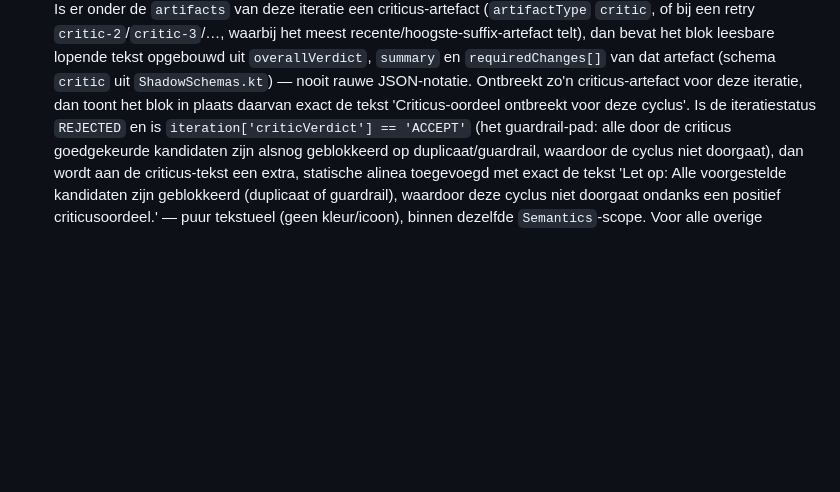
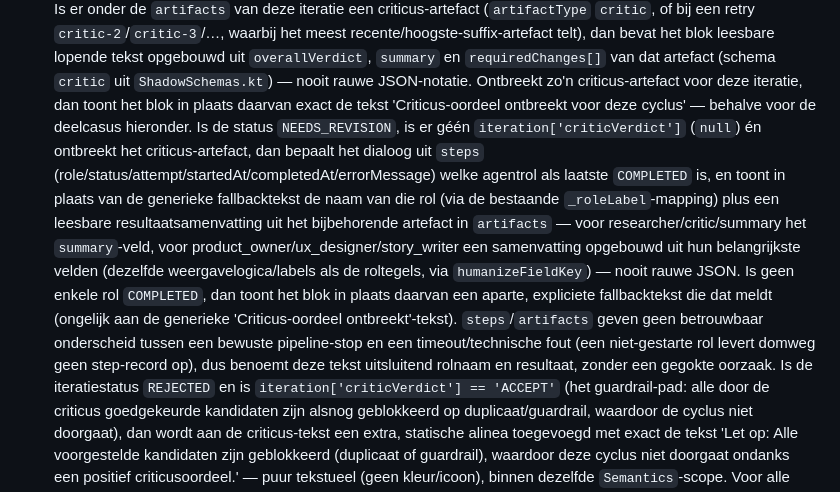
Before and after one commit to robbertvdzon/product-factory, a Markdown page: docs/architecture/functioneel-overzicht.md, the part around the change. GitHub-like rendering; blank space fills up the shorter version.

Commit message:
product-factory-23: documenter changes

```diff
--- a/docs/architecture/functioneel-overzicht.md
+++ b/docs/architecture/functioneel-overzicht.md
@@ -220,7 +220,20 @@ beneden:
   uit `overallVerdict`, `summary` en `requiredChanges[]` van dat artefact (schema `critic` uit
   `ShadowSchemas.kt`) — nooit rauwe JSON-notatie. Ontbreekt zo'n criticus-artefact voor deze
   iteratie, dan toont het blok in plaats daarvan exact de tekst 'Criticus-oordeel ontbreekt voor
-  deze cyclus'. Is de iteratiestatus `REJECTED` en is `iteration['criticVerdict'] == 'ACCEPT'`
+  deze cyclus' — behalve voor de deelcasus hieronder. Is de status `NEEDS_REVISION`, is er géén
+  `iteration['criticVerdict']` (`null`) én ontbreekt het criticus-artefact, dan bepaalt het dialoog
+  uit `steps` (role/status/attempt/startedAt/completedAt/errorMessage) welke agentrol als laatste
+  `COMPLETED` is, en toont in plaats van de generieke fallbacktekst de naam van die rol (via de
+  bestaande `_roleLabel`-mapping) plus een leesbare resultaatsamenvatting uit het bijbehorende
+  artefact in `artifacts` — voor researcher/critic/summary het `summary`-veld, voor
+  product_owner/ux_designer/story_writer een samenvatting opgebouwd uit hun belangrijkste velden
+  (dezelfde weergavelogica/labels als de roltegels, via `humanizeFieldKey`) — nooit rauwe JSON. Is
+  geen enkele rol `COMPLETED`, dan toont het blok in plaats daarvan een aparte, expliciete
+  fallbacktekst die dat meldt (ongelijk aan de generieke 'Criticus-oordeel ontbreekt'-tekst).
+  `steps`/`artifacts` geven geen betrouwbaar onderscheid tussen een bewuste pipeline-stop en een
+  timeout/technische fout (een niet-gestarte rol levert domweg geen step-record op), dus benoemt
+  deze tekst uitsluitend rolnaam en resultaat, zonder een gegokte oorzaak. Is de iteratiestatus
+  `REJECTED` en is `iteration['criticVerdict'] == 'ACCEPT'`
   (het guardrail-pad: alle door de criticus goedgekeurde kandidaten zijn alsnog geblokkeerd op
   duplicaat/guardrail, waardoor de cyclus niet doorgaat), dan wordt aan de criticus-tekst een
   extra, statische alinea toegevoegd met exact de tekst 'Let op: Alle voorgestelde kandidaten zijn
```
